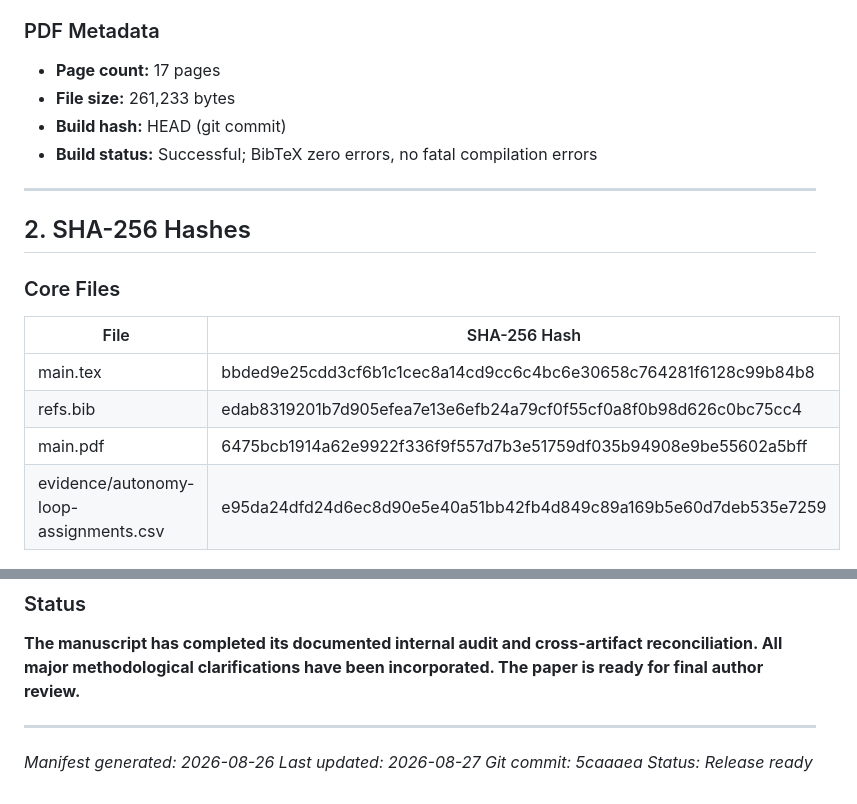
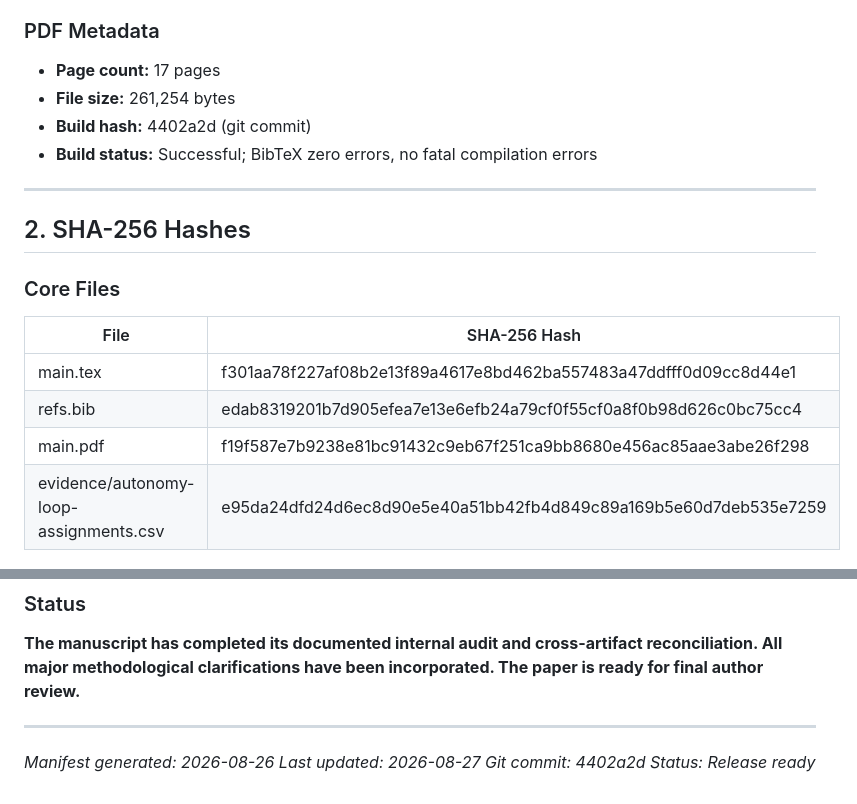
Before and after one commit to Nixon-H/The-Red-Queen-Runs-on-LLMs, a Markdown page: RELEASE_MANIFEST.md, 2 parts joined by grey strips. Rendered like a GitHub page.

Commit message:
Update RELEASE_MANIFEST.md with current hashes

```diff
--- a/RELEASE_MANIFEST.md
+++ b/RELEASE_MANIFEST.md
@@ -17,8 +17,8 @@
 
 ### PDF Metadata
 - **Page count:** 17 pages
-- **File size:** 261,233 bytes
-- **Build hash:** HEAD (git commit)
+- **File size:** 261,254 bytes
+- **Build hash:** 4402a2d (git commit)
 - **Build status:** Successful; BibTeX zero errors, no fatal compilation errors
 
 ---
@@ -28,9 +28,9 @@
 ### Core Files
 | File | SHA-256 Hash |
 |------|--------------|
-| main.tex | bbded9e25cdd3cf6b1c1cec8a14cd9cc6c4bc6e30658c764281f6128c99b84b8 |
+| main.tex | f301aa78f227af08b2e13f89a4617e8bd462ba557483a47ddfff0d09cc8d44e1 |
 | refs.bib | edab8319201b7d905efea7e13e6efb24a79cf0f55cf0a8f0b98d626c0bc75cc4 |
-| main.pdf | 6475bcb1914a62e9922f336f9f557d7b3e51759df035b94908e9be55602a5bff |
+| main.pdf | f19f587e7b9238e81bc91432c9eb67f251ca9bb8680e456ac85aae3abe26f298 |
 | evidence/autonomy-loop-assignments.csv | e95da24dfd24d6ec8d90e5e40a51bb42fb4d849c89a169b5e60d7deb535e7259 |
 
 ### Verification Command
@@ -200,5 +200,5 @@ PYEOF
 
 *Manifest generated: 2026-08-26*
 *Last updated: 2026-08-27*
-*Git commit: 5caaaea*
+*Git commit: 4402a2d*
 *Status: Release ready*
```
